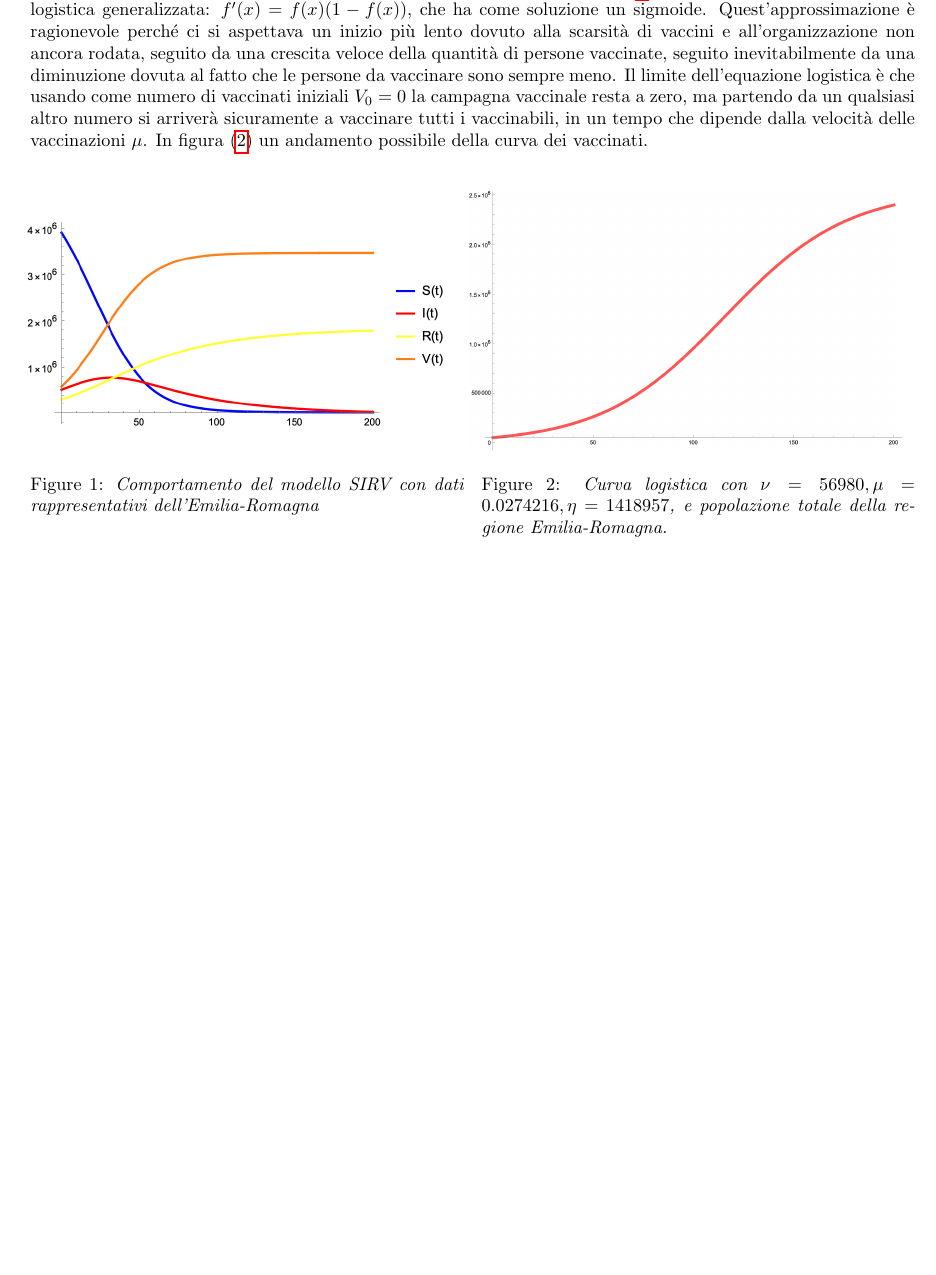
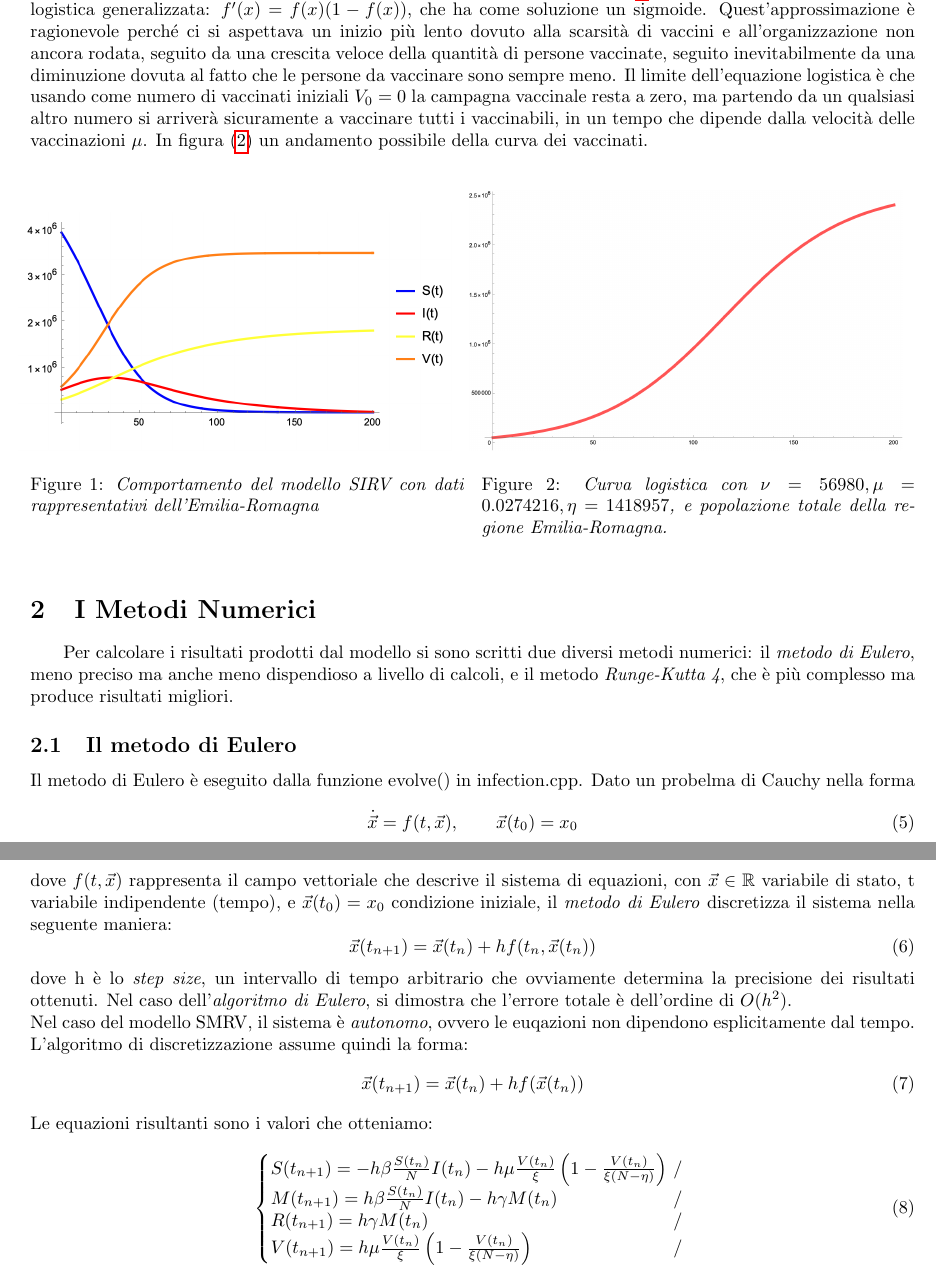
Before and after one commit to giuliopastorello/progetto_SMRV, a LaTeX document (latex/relazione.tex): part of page 2 of 2 before the commit and two parts of pages 2 and 3 of 3 after it, the two joined at a grey line, cut so that both start at the same text, the shorter picture padded with empty space. Compiled offline with pdfLaTeX.

Commit message:
metodi numerici latex

```diff
--- a/latex/relazione.tex
+++ b/latex/relazione.tex
@@ -123,9 +123,54 @@ andamento possibile della curva dei vaccinati.\\
     \hspace{-10pt}
     \includegraphics[width=\textwidth]{vaccinati.png}
     \caption{\textit{Curva logistica con $\nu=56980,
-    \mu=0.0274216, \eta=1418957$, e popolazione totale della
-    regione Emilia-Romagna.}}
+    \mu=0.0274216, \eta=1418957$, e popolazione totale della regione
+    Emilia-Romagna.}}
     \label{fig::vaccinati}
 \end{minipage}
 \end{figure}
+
+\section{I Metodi Numerici}
+
+\hspace{\parindent} Per calcolare i risultati prodotti dal modello
+si sono scritti due diversi metodi numerici: il \textit{metodo di Eulero},
+meno preciso ma anche meno dispendioso a livello di calcoli, e il
+metodo \textit{Runge-Kutta 4}, che è più complesso ma produce
+risultati migliori.
+
+\subsection{Il metodo di Eulero}
+Il metodo di Eulero è eseguito dalla funzione evolve() in
+infection.cpp. Dato un probelma di Cauchy nella forma
+\begin{equation} \label{eq::ODE}
+    \dot{\vec{x}} = f(t, \vec{x}), \qquad \vec{x}(t_0) = x_0
+\end{equation}
+dove $f(t, \vec{x})$ rappresenta il campo vettoriale che descrive il
+sistema di equazioni, con $\vec{x} \in \mathbb{R}$ variabile di stato,
+t variabile indipendente (tempo), e $\vec{x}(t_0) = x_0$
+condizione iniziale, il \textit{metodo di Eulero} discretizza il
+sistema nella seguente maniera:
+\begin{equation} \label{eq::Euler}
+    \vec{x}(t_{n+1})=\vec{x}(t_n) + h f(t_n, \vec{x}(t_n))
+\end{equation}
+dove h è lo \textit{step size}, un intervallo di tempo arbitrario che
+ovviamente determina la precisione dei risultati ottenuti.
+Nel caso dell'\textit{algoritmo di Eulero}, si dimostra che l'errore
+totale è dell'ordine di $O(h^2)$. \\
+Nel caso del modello SMRV, il sistema è \textit{autonomo}, ovvero le
+euqazioni non dipendono esplicitamente dal tempo. L'algoritmo di
+discretizzazione assume quindi la forma:
+\begin{equation} \label{eq::autoEuler}
+    \vec{x}(t_{n+1})=\vec{x}(t_n) + h f(\vec{x}(t_n))
+\end{equation}
+Le equazioni risultanti sono i valori che otteniamo:
+\begin{equation} \label{eq::evolve}
+\left\{\begin{array}{@{}l@{\  / \ }l@{,\ }l@{}}
+S(t_{n+1}) = - h \beta \frac{S(t_n)}{N} I(t_n) -
+        h \mu \frac{V(t_n)}{\xi} \left(
+        1 - \frac{V(t_n)}{\xi (N - \eta)} \right) \\
+M(t_{n+1}) = h \beta \frac{S(t_n)}{N} I(t_n) - h \gamma M(t_n) \\
+R(t_{n+1}) = h \gamma M(t_n) \\
+V(t_{n+1}) = h \mu \frac{V(t_n)}{\xi} \left(
+        1 - \frac{V(t_n)}{\xi (N - \eta)} \right) \\
+\end{array}\right.
+\end{equation}
 \end{document}
```
Also changed, not shown: latex/relazione.pdf.
